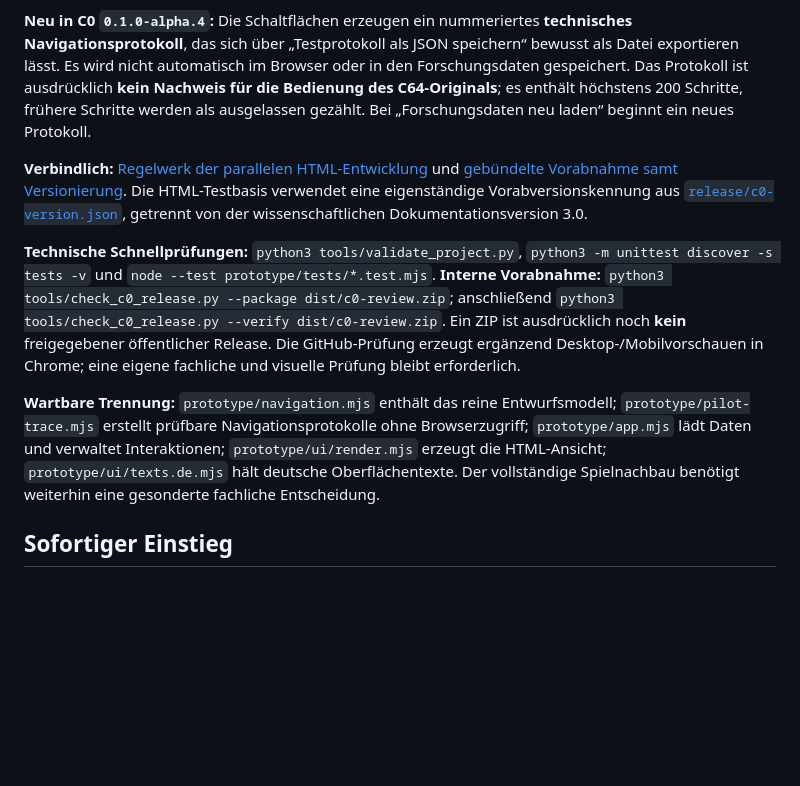
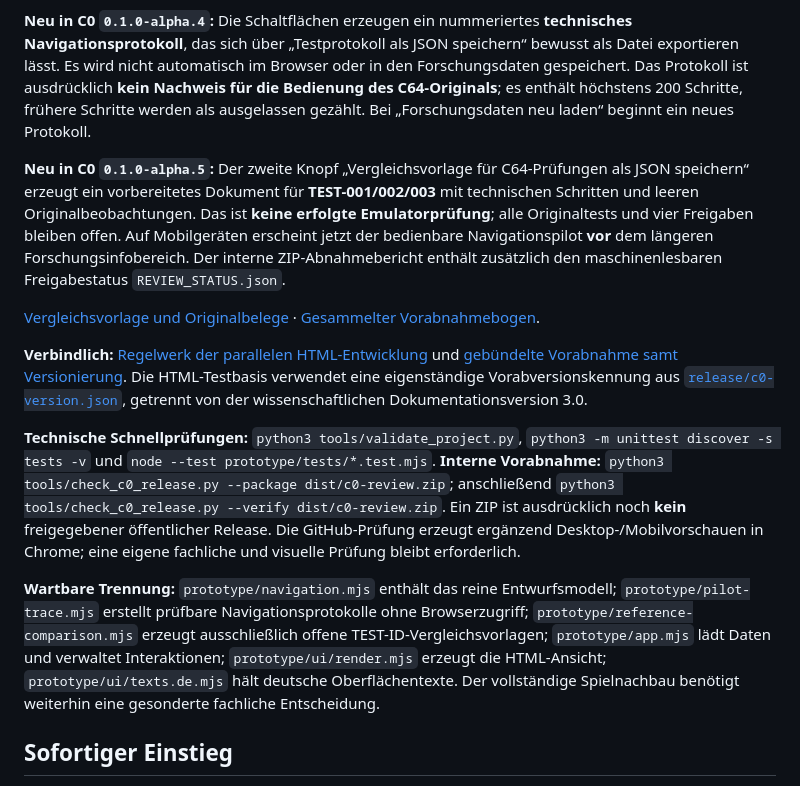
Before and after one commit to provoware/PROJEKT_Oli_Imperium, a Markdown page: README.md, the part around the change. Drawn GitHub-style; blank space fills up the shorter version.

Commit message:
docs(C0): explain alpha.5 test-ID worksheet, mobile-first layout and review status

```diff
--- a/README.md
+++ b/README.md
@@ -19,11 +19,15 @@ Start im Repository-Hauptordner: `python3 -m http.server 8000 --bind 127.0.0.1`,
 
 **Neu in C0 `0.1.0-alpha.4`:** Die Schaltflächen erzeugen ein nummeriertes **technisches Navigationsprotokoll**, das sich über „Testprotokoll als JSON speichern“ bewusst als Datei exportieren lässt. Es wird nicht automatisch im Browser oder in den Forschungsdaten gespeichert. Das Protokoll ist ausdrücklich **kein Nachweis für die Bedienung des C64-Originals**; es enthält höchstens 200 Schritte, frühere Schritte werden als ausgelassen gezählt. Bei „Forschungsdaten neu laden“ beginnt ein neues Protokoll.
 
+**Neu in C0 `0.1.0-alpha.5`:** Der zweite Knopf „Vergleichsvorlage für C64-Prüfungen als JSON speichern“ erzeugt ein vorbereitetes Dokument für **TEST-001/002/003** mit technischen Schritten und leeren Originalbeobachtungen. Das ist **keine erfolgte Emulatorprüfung**; alle Originaltests und vier Freigaben bleiben offen. Auf Mobilgeräten erscheint jetzt der bedienbare Navigationspilot **vor** dem längeren Forschungsinfobereich. Der interne ZIP-Abnahmebericht enthält zusätzlich den maschinenlesbaren Freigabestatus `REVIEW_STATUS.json`.
+
+[Vergleichsvorlage und Originalbelege](docs/21_C0_ORIGINALVERGLEICH.md) · [Gesammelter Vorabnahmebogen](docs/22_C0_VORABNAHMEBOGEN.md).
+
 **Verbindlich:** [Regelwerk der parallelen HTML-Entwicklung](docs/19_HTML_TESTBASIS_REGELWERK.md) und [gebündelte Vorabnahme samt Versionierung](docs/20_GEBUENDELTE_VORABNAHME.md). Die HTML-Testbasis verwendet eine eigenständige Vorabversionskennung aus [`release/c0-version.json`](release/c0-version.json), getrennt von der wissenschaftlichen Dokumentationsversion 3.0.
 
 **Technische Schnellprüfungen:** `python3 tools/validate_project.py`, `python3 -m unittest discover -s tests -v` und `node --test prototype/tests/*.test.mjs`. **Interne Vorabnahme:** `python3 tools/check_c0_release.py --package dist/c0-review.zip`; anschließend `python3 tools/check_c0_release.py --verify dist/c0-review.zip`. Ein ZIP ist ausdrücklich noch **kein** freigegebener öffentlicher Release. Die GitHub-Prüfung erzeugt ergänzend Desktop-/Mobilvorschauen in Chrome; eine eigene fachliche und visuelle Prüfung bleibt erforderlich.
 
-**Wartbare Trennung:** `prototype/navigation.mjs` enthält das reine Entwurfsmodell; `prototype/pilot-trace.mjs` erstellt prüfbare Navigationsprotokolle ohne Browserzugriff; `prototype/app.mjs` lädt Daten und verwaltet Interaktionen; `prototype/ui/render.mjs` erzeugt die HTML-Ansicht; `prototype/ui/texts.de.mjs` hält deutsche Oberflächentexte. Der vollständige Spielnachbau benötigt weiterhin eine gesonderte fachliche Entscheidung.
+**Wartbare Trennung:** `prototype/navigation.mjs` enthält das reine Entwurfsmodell; `prototype/pilot-trace.mjs` erstellt prüfbare Navigationsprotokolle ohne Browserzugriff; `prototype/reference-comparison.mjs` erzeugt ausschließlich offene TEST-ID-Vergleichsvorlagen; `prototype/app.mjs` lädt Daten und verwaltet Interaktionen; `prototype/ui/render.mjs` erzeugt die HTML-Ansicht; `prototype/ui/texts.de.mjs` hält deutsche Oberflächentexte. Der vollständige Spielnachbau benötigt weiterhin eine gesonderte fachliche Entscheidung.
 
 ## Sofortiger Einstieg
 1. [Projektcharta / Forschungsfragen](docs/00_PROJEKTCHARTA.md) lesen.
```
